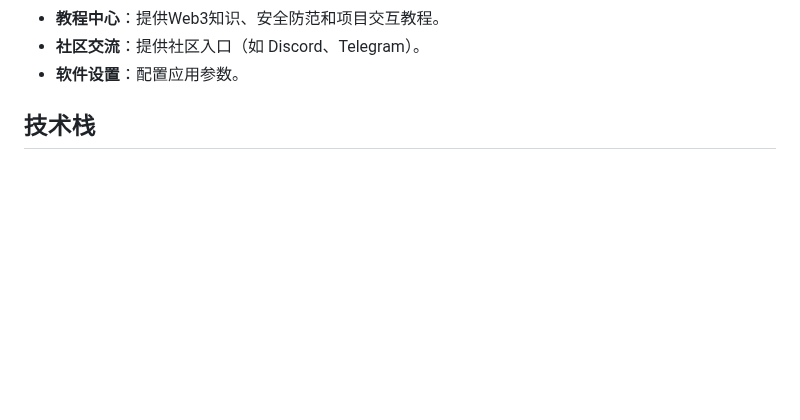
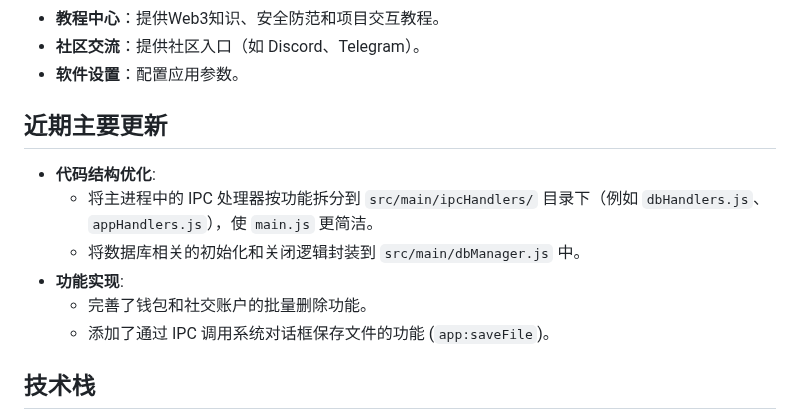
Before and after one commit to EXLF/FourAirTools, a Markdown page: README.md, the part around the change. Drawn GitHub-style; blank space fills up the shorter version.

Commit message:
docs: 更新 README.md，记录近期代码结构调整和功能更新

```diff
--- a/README.md
+++ b/README.md
@@ -26,6 +26,15 @@
 *   **教程中心**：提供Web3知识、安全防范和项目交互教程。
 *   **社区交流**：提供社区入口（如 Discord、Telegram）。
 *   **软件设置**：配置应用参数。
+
+## 近期主要更新
+
+*   **代码结构优化**:
+    *   将主进程中的 IPC 处理器按功能拆分到 `src/main/ipcHandlers/` 目录下（例如 `dbHandlers.js`、`appHandlers.js`），使 `main.js` 更简洁。
+    *   将数据库相关的初始化和关闭逻辑封装到 `src/main/dbManager.js` 中。
+*   **功能实现**:
+    *   完善了钱包和社交账户的批量删除功能。
+    *   添加了通过 IPC 调用系统对话框保存文件的功能 (`app:saveFile`)。
 
 ## 技术栈
 
```
